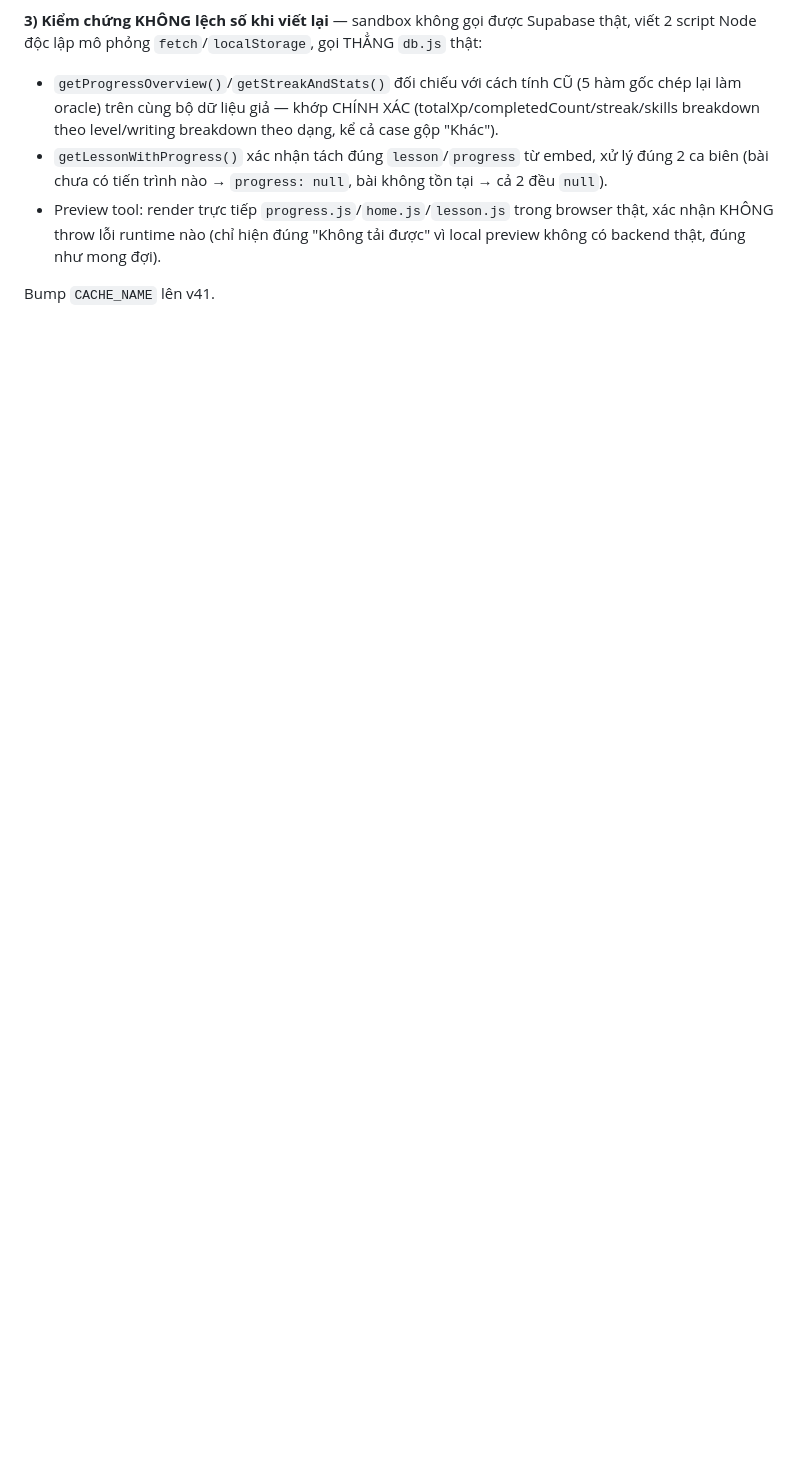
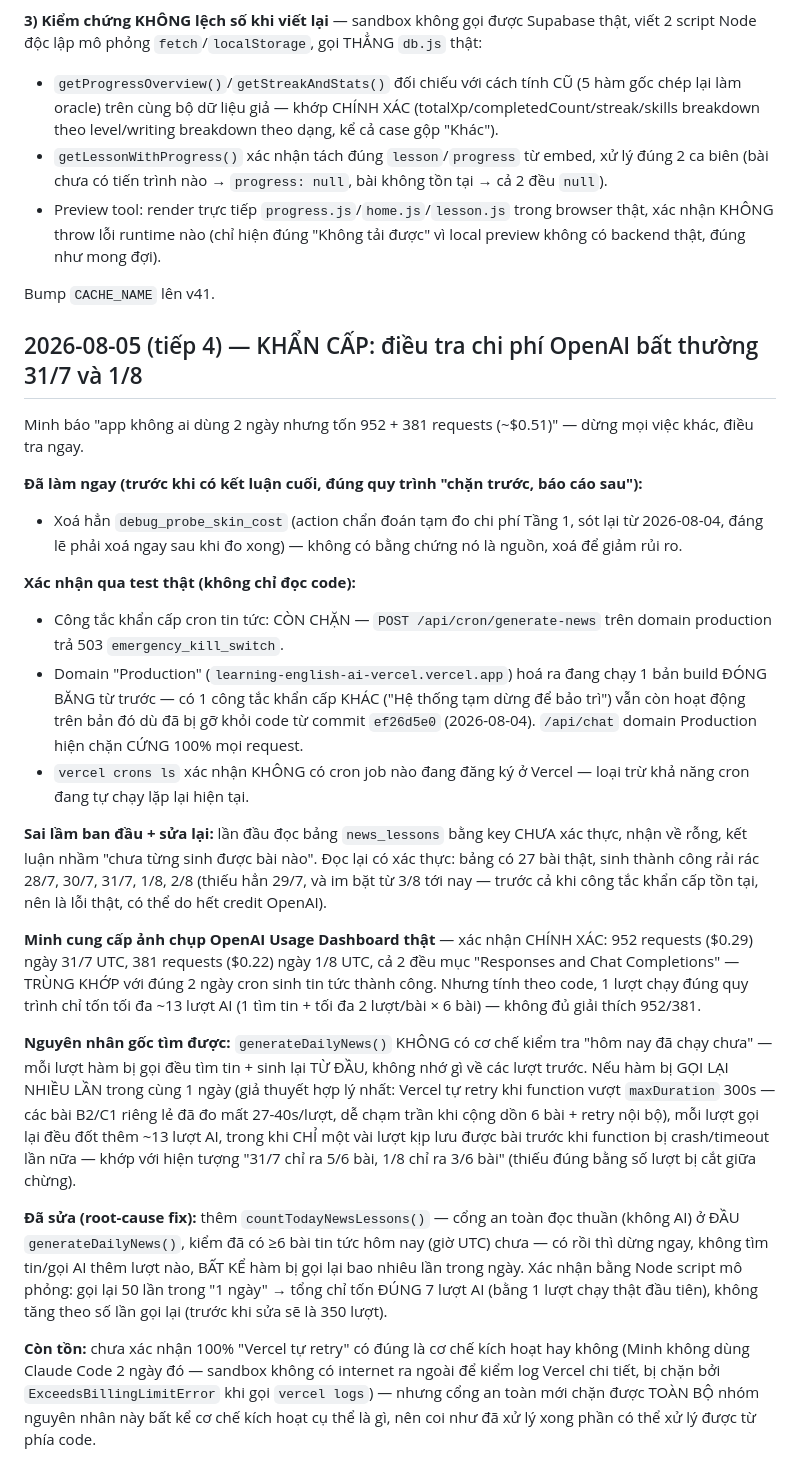
Before and after one commit to learningenglish/learning-english-ai-vercel, a Markdown page: docs/NHAT-KY-LAM-VIEC.md, the part around the change. Rendered like a GitHub page; blank space fills up the shorter version.

Commit message:
Update dev journal: emergency cost-spike investigation (952/381 OpenAI requests on 31/7, 1/8)
Co-Authored-By: Claude Sonnet 5 <noreply@anthropic.com>

```diff
--- a/docs/NHAT-KY-LAM-VIEC.md
+++ b/docs/NHAT-KY-LAM-VIEC.md
@@ -407,3 +407,53 @@ script Node độc lập mô phỏng `fetch`/`localStorage`, gọi THẲNG `db.j
   backend thật, đúng như mong đợi).
 
 Bump `CACHE_NAME` lên v41.
+
+## 2026-08-05 (tiếp 4) — KHẨN CẤP: điều tra chi phí OpenAI bất thường 31/7 và 1/8
+
+Minh báo "app không ai dùng 2 ngày nhưng tốn 952 + 381 requests (~$0.51)" — dừng mọi việc khác,
+điều tra ngay.
+
+**Đã làm ngay (trước khi có kết luận cuối, đúng quy trình "chặn trước, báo cáo sau"):**
+- Xoá hẳn `debug_probe_skin_cost` (action chẩn đoán tạm đo chi phí Tầng 1, sót lại từ 2026-08-04,
+  đáng lẽ phải xoá ngay sau khi đo xong) — không có bằng chứng nó là nguồn, xoá để giảm rủi ro.
+
+**Xác nhận qua test thật (không chỉ đọc code):**
+- Công tắc khẩn cấp cron tin tức: CÒN CHẶN — `POST /api/cron/generate-news` trên domain
+  production trả 503 `emergency_kill_switch`.
+- Domain "Production" (`learning-english-ai-vercel.vercel.app`) hoá ra đang chạy 1 bản build
+  ĐÓNG BĂNG từ trước — có 1 công tắc khẩn cấp KHÁC ("Hệ thống tạm dừng để bảo trì") vẫn còn hoạt
+  động trên bản đó dù đã bị gỡ khỏi code từ commit `ef26d5e0` (2026-08-04). `/api/chat` domain
+  Production hiện chặn CỨNG 100% mọi request.
+- `vercel crons ls` xác nhận KHÔNG có cron job nào đang đăng ký ở Vercel — loại trừ khả năng cron
+  đang tự chạy lặp lại hiện tại.
+
+**Sai lầm ban đầu + sửa lại:** lần đầu đọc bảng `news_lessons` bằng key CHƯA xác thực, nhận về
+rỗng, kết luận nhầm "chưa từng sinh được bài nào". Đọc lại có xác thực: bảng có 27 bài thật,
+sinh thành công rải rác 28/7, 30/7, 31/7, 1/8, 2/8 (thiếu hẳn 29/7, và im bặt từ 3/8 tới nay —
+trước cả khi công tắc khẩn cấp tồn tại, nên là lỗi thật, có thể do hết credit OpenAI).
+
+**Minh cung cấp ảnh chụp OpenAI Usage Dashboard thật** — xác nhận CHÍNH XÁC: 952 requests
+($0.29) ngày 31/7 UTC, 381 requests ($0.22) ngày 1/8 UTC, cả 2 đều mục "Responses and Chat
+Completions" — TRÙNG KHỚP với đúng 2 ngày cron sinh tin tức thành công. Nhưng tính theo code,
+1 lượt chạy đúng quy trình chỉ tốn tối đa ~13 lượt AI (1 tìm tin + tối đa 2 lượt/bài × 6 bài) —
+không đủ giải thích 952/381.
+
+**Nguyên nhân gốc tìm được:** `generateDailyNews()` KHÔNG có cơ chế kiểm tra "hôm nay đã chạy
+chưa" — mỗi lượt hàm bị gọi đều tìm tin + sinh lại TỪ ĐẦU, không nhớ gì về các lượt trước. Nếu
+hàm bị GỌI LẠI NHIỀU LẦN trong cùng 1 ngày (giả thuyết hợp lý nhất: Vercel tự retry khi function
+vượt `maxDuration` 300s — các bài B2/C1 riêng lẻ đã đo mất 27-40s/lượt, dễ chạm trần khi cộng dồn
+6 bài + retry nội bộ), mỗi lượt gọi lại đều đốt thêm ~13 lượt AI, trong khi CHỈ một vài lượt kịp
+lưu được bài trước khi function bị crash/timeout lần nữa — khớp với hiện tượng "31/7 chỉ ra 5/6
+bài, 1/8 chỉ ra 3/6 bài" (thiếu đúng bằng số lượt bị cắt giữa chừng).
+
+**Đã sửa (root-cause fix):** thêm `countTodayNewsLessons()` — cổng an toàn đọc thuần (không AI)
+ở ĐẦU `generateDailyNews()`, kiểm đã có ≥6 bài tin tức hôm nay (giờ UTC) chưa — có rồi thì dừng
+ngay, không tìm tin/gọi AI thêm lượt nào, BẤT KỂ hàm bị gọi lại bao nhiêu lần trong ngày. Xác
+nhận bằng Node script mô phỏng: gọi lại 50 lần trong "1 ngày" → tổng chỉ tốn ĐÚNG 7 lượt AI (bằng
+1 lượt chạy thật đầu tiên), không tăng theo số lần gọi lại (trước khi sửa sẽ là 350 lượt).
+
+**Còn tồn:** chưa xác nhận 100% "Vercel tự retry" có đúng là cơ chế kích hoạt hay không (Minh
+không dùng Claude Code 2 ngày đó — sandbox không có internet ra ngoài để kiểm log Vercel chi
+tiết, bị chặn bởi `ExceedsBillingLimitError` khi gọi `vercel logs`) — nhưng cổng an toàn mới
+chặn được TOÀN BỘ nhóm nguyên nhân này bất kể cơ chế kích hoạt cụ thể là gì, nên coi như đã xử
+lý xong phần có thể xử lý được từ phía code.
```
